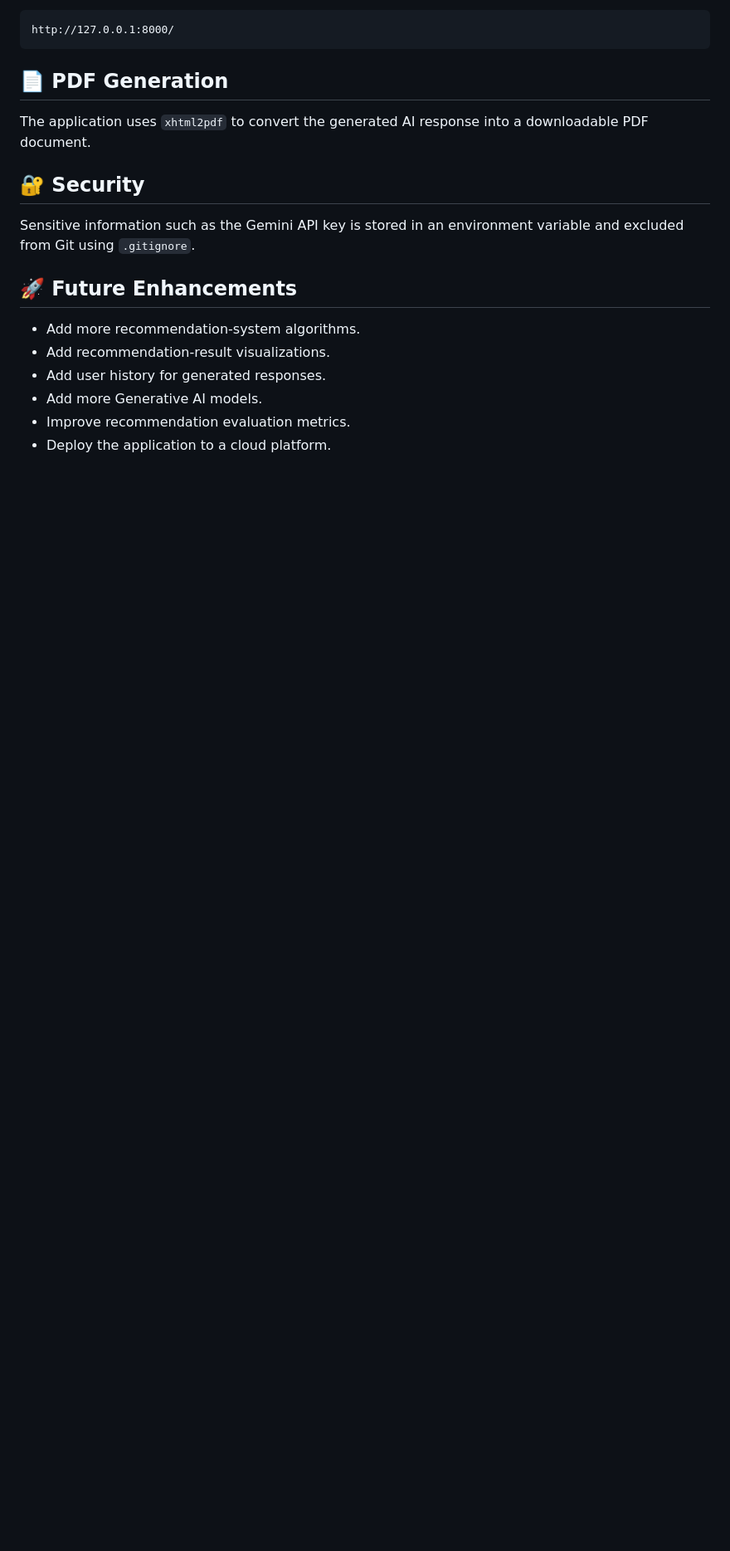
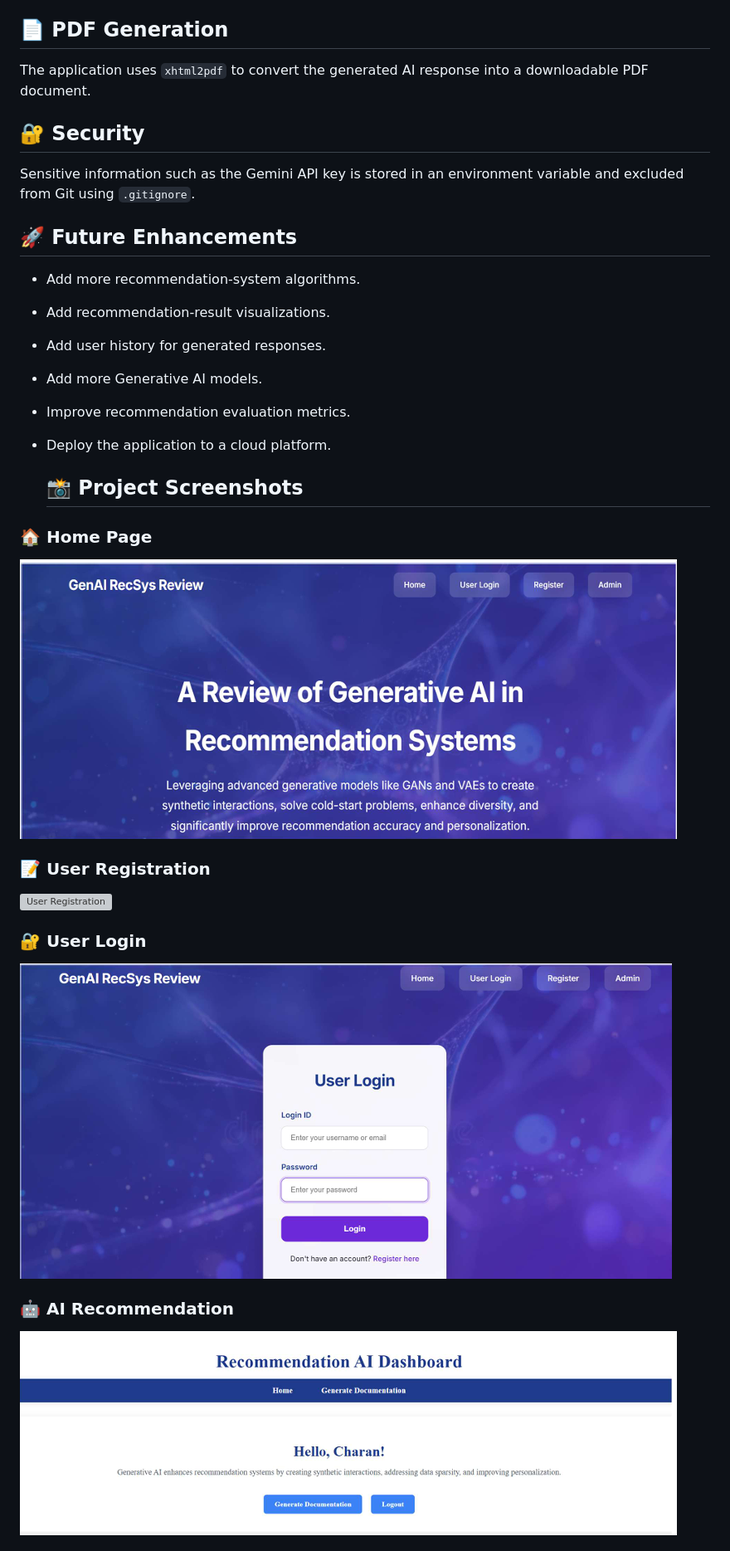
Before and after one commit to SettipalliVaishnavi/A-Review-Of-Generative-AI-In-Recommendation-Systems, a Markdown page: README.md, the part around one of its changes. Shown at 83% size. GitHub-like rendering; blank space fills up the shorter version; grey boxes are pictures that could not be loaded.

```diff
--- a/README.md
+++ b/README.md
@@ -208,3 +208,17 @@ Sensitive information such as the Gemini API key is stored in an environment var
 - Improve recommendation evaluation metrics.
 - Deploy the application to a cloud platform.
 
+  ## 📸 Project Screenshots
+
+### 🏠 Home Page
+![Home Page](01_home.png)
+
+### 📝 User Registration
+![User Registration](02_registration.png)
+
+### 🔐 User Login
+![User Login](03_login.png)
+
+### 🤖 AI Recommendation
+![AI Recommendation](04_ai_recommendation.png)
+
```
Also changed, not shown: other parts of README.md (+3 -0 lines).
